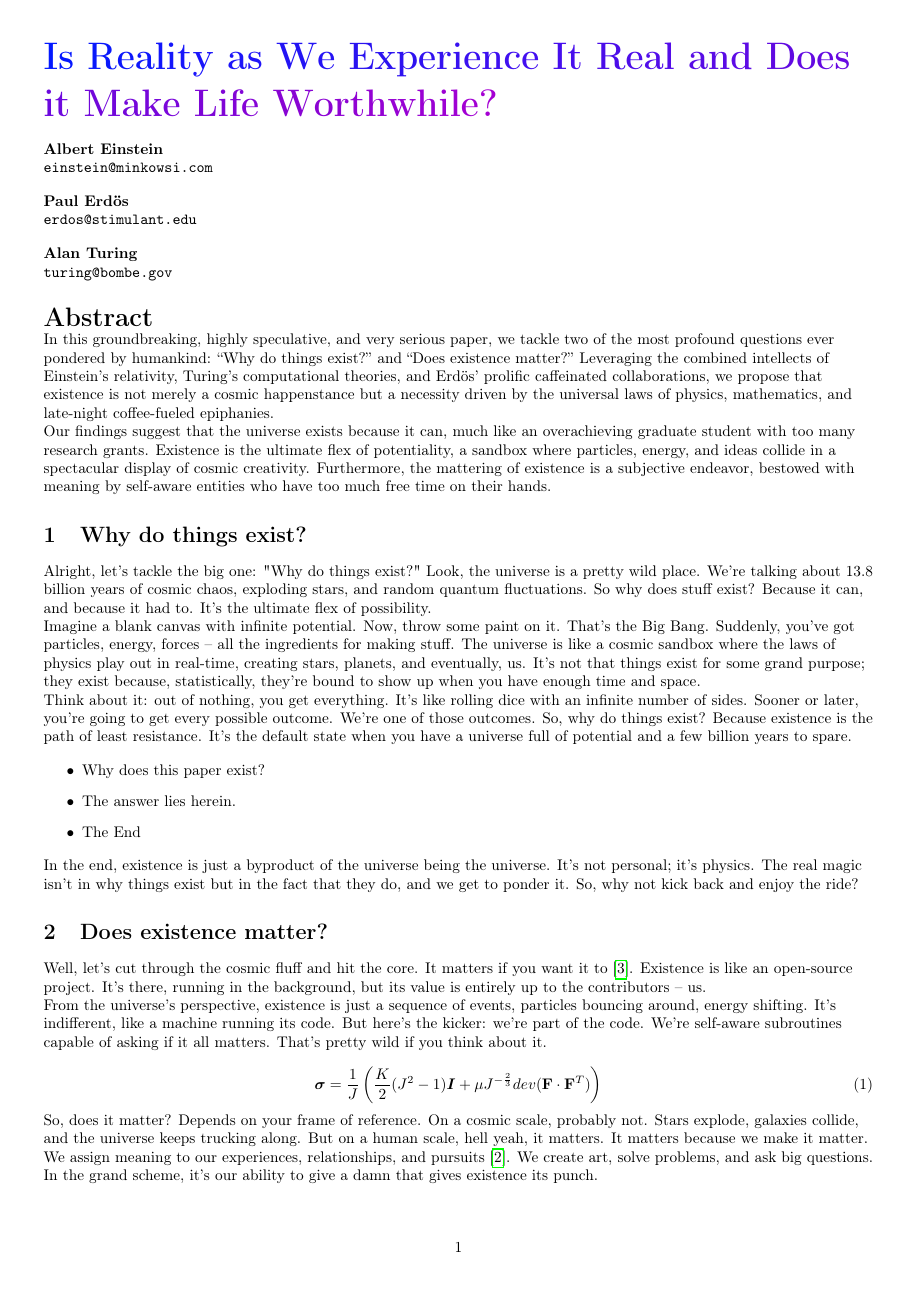
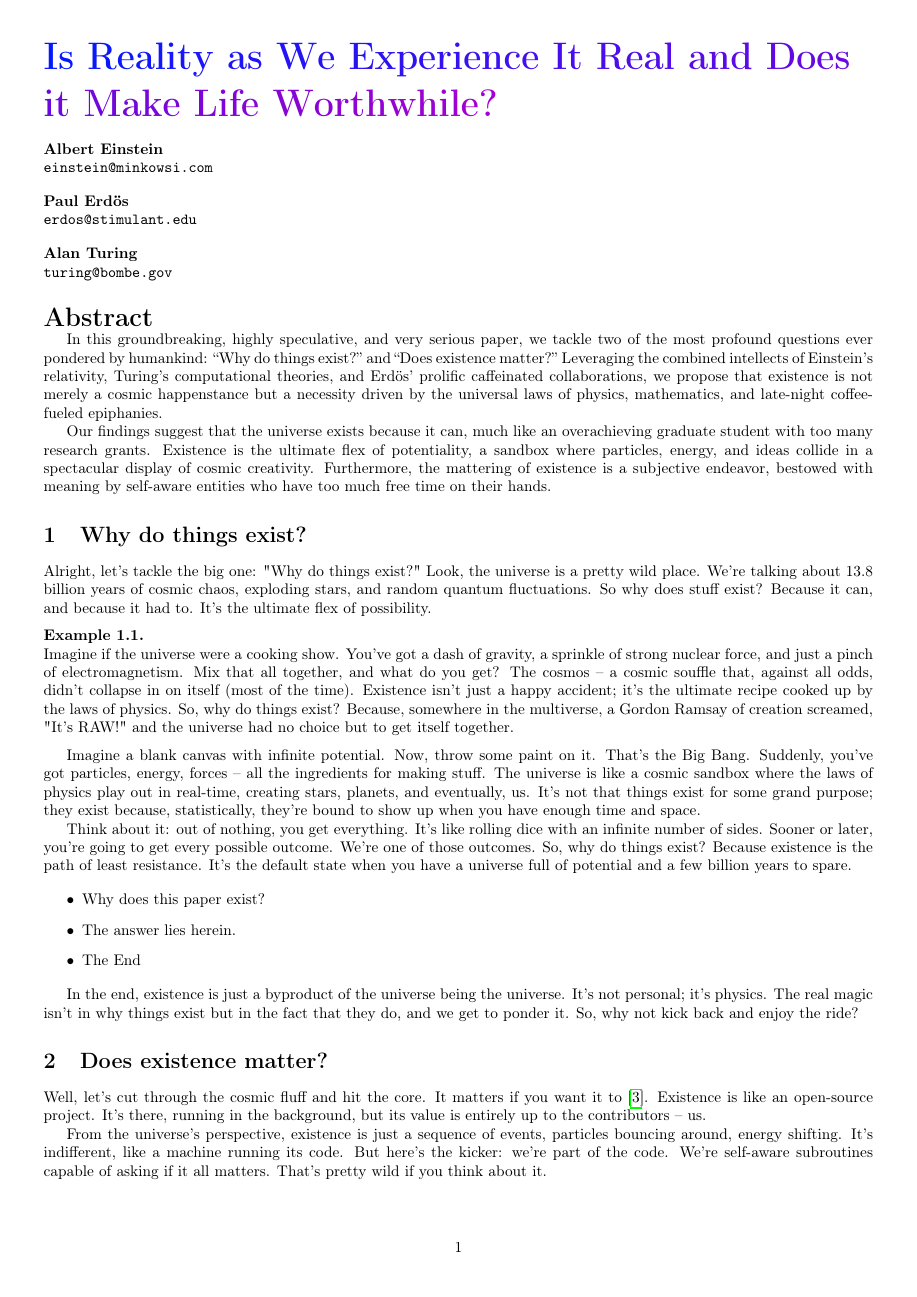
Before and after one commit to realShigeo/Axon, a LaTeX problem sheet (AxonExample/Template.tex, which reads Axon.cls, AxonExample/Axon.cls): page 1 of 2. Compiled offline with pdfLaTeX.

Commit message:
Axon 0.8: Design Example Environment

```diff
--- a/Axon.cls
+++ b/Axon.cls
@@ -17,6 +17,7 @@
     graphicx,                   % For inserting images
     geometry,                   % For formatting
     amsmath,                    % For mathematical facilities
+    amsthm,                     % For mathematical environments
     gradient-text,              % For text color gradients
     biblatex,                   % For bibliography
     hyperref                    % For cross-referencing
@@ -42,6 +45,16 @@
     \vspace{1em}\\
 }
 
+\newcommand{\makeauthor}{
+    {
+        \raggedright
+        \@author\par
+    }
+    \setlength{\parindent}{1.5em} % Reset paragraph indent after author
+}
+%%%%%%%%%%%%%%%%%%%%%%%%%%%%%%%%%%%%%%%%%%%%%%%%%%%%%%%%%%%%%%
+%%%%%%%%%%%%%%%%%%%%%%%%%%%% Title %%%%%%%%%%%%%%%%%%%%%%%%%%%
+%%%%%%%%%%%%%%%%%%%%%%%%%%%%%%%%%%%%%%%%%%%%%%%%%%%%%%%%%%%%%%
 \renewcommand{\maketitle}{
     {
         \raggedright
--- a/AxonExample/Axon.cls
+++ b/AxonExample/Axon.cls
@@ -17,6 +17,7 @@
     graphicx,                   % For inserting images
     geometry,                   % For formatting
     amsmath,                    % For mathematical facilities
+    amsthm,                     % For mathematical environments
     gradient-text,              % For text color gradients
     biblatex,                   % For bibliography
     hyperref                    % For cross-referencing
@@ -42,24 +45,51 @@
     \vspace{1em}\\
 }
 
+\newcommand{\makeauthor}{
+    {
+        \raggedright
+        \@author\par
+    }
+    \setlength{\parindent}{1.5em} % Reset paragraph indent after author
+}
+%%%%%%%%%%%%%%%%%%%%%%%%%%%%%%%%%%%%%%%%%%%%%%%%%%%%%%%%%%%%%%
+%%%%%%%%%%%%%%%%%%%%%%%%%%%% Title %%%%%%%%%%%%%%%%%%%%%%%%%%%
+%%%%%%%%%%%%%%%%%%%%%%%%%%%%%%%%%%%%%%%%%%%%%%%%%%%%%%%%%%%%%%
 \renewcommand{\maketitle}{
-    \raggedright{
+    {
+        \raggedright
         \Huge\bfseries\expanded{
             \noexpand\gradientRGB{\@title}{0, 25, 255}{200, 0, 255}
         }
         \vskip 0.5em
+        \par
     }
+    \setlength{\parindent}{1.5em} % Reset paragraph indent after title
 }
-
-\newcommand{\makeauthor}{
-    \@author\par
-}
-
+%%%%%%%%%%%%%%%%%%%%%%%%%%%%%%%%%%%%%%%%%%%%%%%%%%%%%%%%%%%%%%
+%%%%%%%%%%%%%%%%%%%%%%%%%% Abstract %%%%%%%%%%%%%%%%%%%%%%%%%%
+%%%%%%%%%%%%%%%%%%%%%%%%%%%%%%%%%%%%%%%%%%%%%%%%%%%%%%%%%%%%%%
 \renewcommand{\abstractname}{
     \LARGE\bfseries Abstract
 }
 
 \renewenvironment{abstract}{
-    \abstractname\par
-    \normalfont\normalsize
+    {
+        \raggedright
+        \abstractname\par
+        \normalfont\normalsize
+    }
+    \setlength{\parindent}{1.5em} % Reset paragraph indent after abstract
 }{}
+%%%%%%%%%%%%%%%%%%%%%%%%%%%%%%%%%%%%%%%%%%%%%%%%%%%%%%%%%%%%%%
+%%%%%%%%%%%%%%%%%%%%%%%% Environments %%%%%%%%%%%%%%%%%%%%%%%%
+%%%%%%%%%%%%%%%%%%%%%%%%%%%%%%%%%%%%%%%%%%%%%%%%%%%%%%%%%%%%%%
+\theoremstyle{definition}
+\newtheorem{example}{Example}[section]
+
+\renewenvironment{example}{
+  \vspace{6pt}\noindent\refstepcounter{example}%
+  \textbf{Example \theexample.}\mbox{}\\
+}{
+  \vspace{6pt}
+}
--- a/AxonExample/Template.tex
+++ b/AxonExample/Template.tex
@@ -31,6 +31,10 @@ Our findings suggest that the universe exists because it can, much like an overa
 %%%%%%%%%%%%%%%%%%%%%%%%%%%%%%%%%%%%%%%%%%%%%%%%%%%%%%%%%%%%%%%%
 \section{Why do things exist?}
 Alright, let's tackle the big one: "Why do things exist?" Look, the universe is a pretty wild place. We're talking about 13.8 billion years of cosmic chaos, exploding stars, and random quantum fluctuations. So why does stuff exist? Because it can, and because it had to. It's the ultimate flex of possibility.
+
+\begin{example}
+    Imagine if the universe were a cooking show. You’ve got a dash of gravity, a sprinkle of strong nuclear force, and just a pinch of electromagnetism. Mix that all together, and what do you get? The cosmos – a cosmic souffle that, against all odds, didn’t collapse in on itself (most of the time). Existence isn’t just a happy accident; it’s the ultimate recipe cooked up by the laws of physics. So, why do things exist? Because, somewhere in the multiverse, a Gordon Ramsay of creation screamed, "It’s RAW!" and the universe had no choice but to get itself together.
+\end{example}
 
 Imagine a blank canvas with infinite potential. Now, throw some paint on it. That's the Big Bang. Suddenly, you've got particles, energy, forces – all the ingredients for making stuff. The universe is like a cosmic sandbox where the laws of physics play out in real-time, creating stars, planets, and eventually, us. It’s not that things exist for some grand purpose; they exist because, statistically, they’re bound to show up when you have enough time and space.
 
```
Also changed, not shown: AxonExample/Axon.pdf, AxonExample/AxonFirstPage.jpg, AxonExample/AxonSecondPage.jpg, Axon.cls (29 more changed lines), AxonExample/Axon.cls (4 more changed lines).
